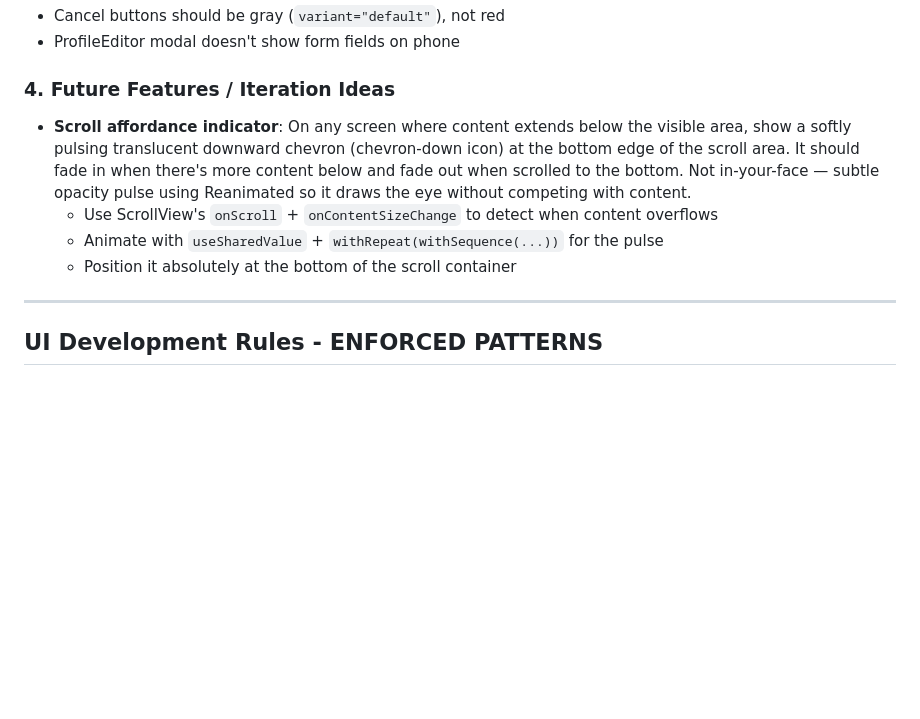
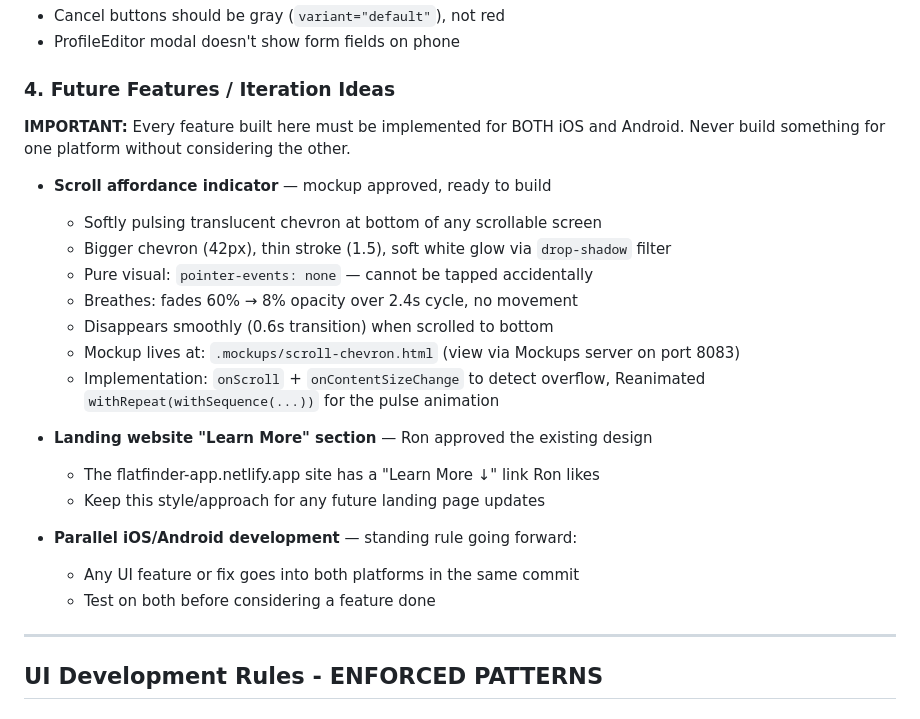
Before and after one commit to ronb1964/FlatFinder, a Markdown page: CLAUDE.md, the part around the change. Rendered like a GitHub page; blank space fills up the shorter version.

Commit message:
Log future features: scroll affordance, Learn More, parallel iOS/Android rule
Co-Authored-By: Claude Sonnet 4.6 <noreply@anthropic.com>

```diff
--- a/CLAUDE.md
+++ b/CLAUDE.md
@@ -308,14 +308,26 @@ All modals should follow this structure:
 
 ### 4. Future Features / Iteration Ideas
 
-- **Scroll affordance indicator**: On any screen where content extends below the visible
-  area, show a softly pulsing translucent downward chevron (chevron-down icon) at the
-  bottom edge of the scroll area. It should fade in when there's more content below and
-  fade out when scrolled to the bottom. Not in-your-face — subtle opacity pulse using
-  Reanimated so it draws the eye without competing with content.
-  - Use ScrollView's `onScroll` + `onContentSizeChange` to detect when content overflows
-  - Animate with `useSharedValue` + `withRepeat(withSequence(...))` for the pulse
-  - Position it absolutely at the bottom of the scroll container
+**IMPORTANT:** Every feature built here must be implemented for BOTH iOS and Android.
+Never build something for one platform without considering the other.
+
+- **Scroll affordance indicator** — mockup approved, ready to build
+  - Softly pulsing translucent chevron at bottom of any scrollable screen
+  - Bigger chevron (42px), thin stroke (1.5), soft white glow via `drop-shadow` filter
+  - Pure visual: `pointer-events: none` — cannot be tapped accidentally
+  - Breathes: fades 60% → 8% opacity over 2.4s cycle, no movement
+  - Disappears smoothly (0.6s transition) when scrolled to bottom
+  - Mockup lives at: `.mockups/scroll-chevron.html` (view via Mockups server on port 8083)
+  - Implementation: `onScroll` + `onContentSizeChange` to detect overflow,
+    Reanimated `withRepeat(withSequence(...))` for the pulse animation
+
+- **Landing website "Learn More" section** — Ron approved the existing design
+  - The flatfinder-app.netlify.app site has a "Learn More ↓" link Ron likes
+  - Keep this style/approach for any future landing page updates
+
+- **Parallel iOS/Android development** — standing rule going forward:
+  - Any UI feature or fix goes into both platforms in the same commit
+  - Test on both before considering a feature done
 
 ---
 
```
